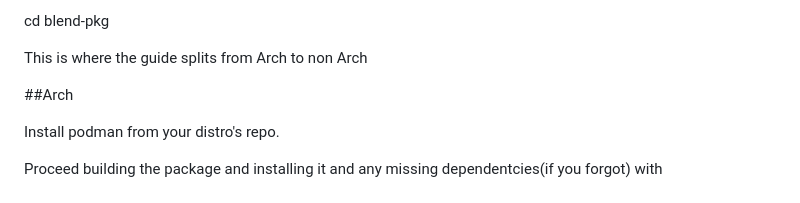
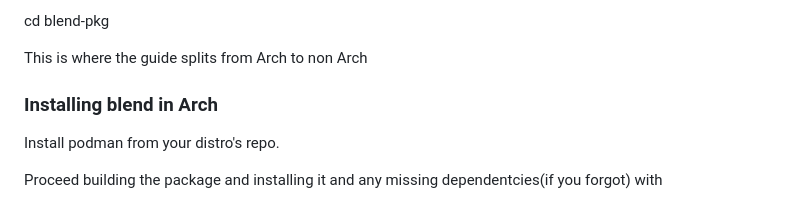
Before and after one commit to blend-os/blend, a Markdown page: README.md, the part around the change. GitHub-like rendering.

Commit message:
Update README.md
Co-authored-by: K.B.Dharun Krishna <kbdharunkrishna@gmail.com>

```diff
--- a/README.md
+++ b/README.md
@@ -85,7 +85,7 @@ cd blend-pkg
 
 This is where the guide splits from Arch to non Arch
 
-##Arch
+### Installing blend in Arch
 
 Install podman from your distro's repo.
 
```
